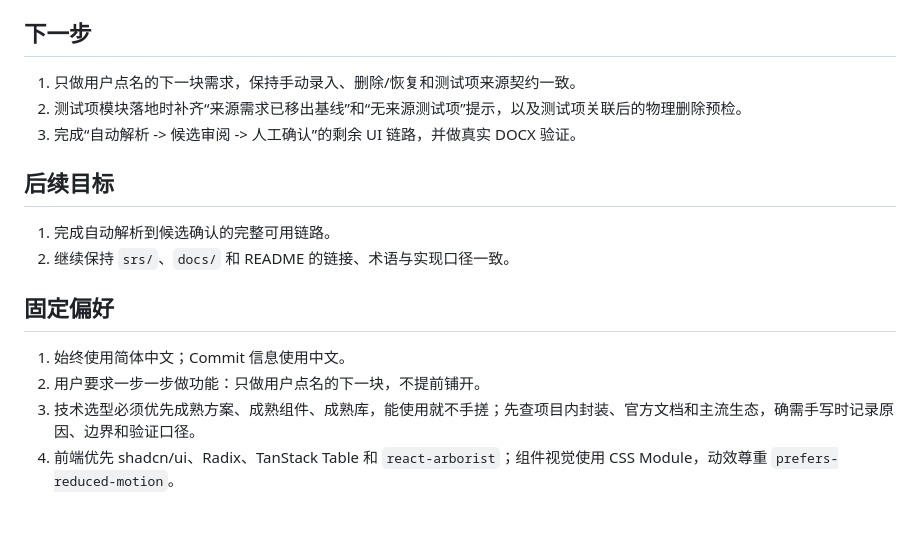
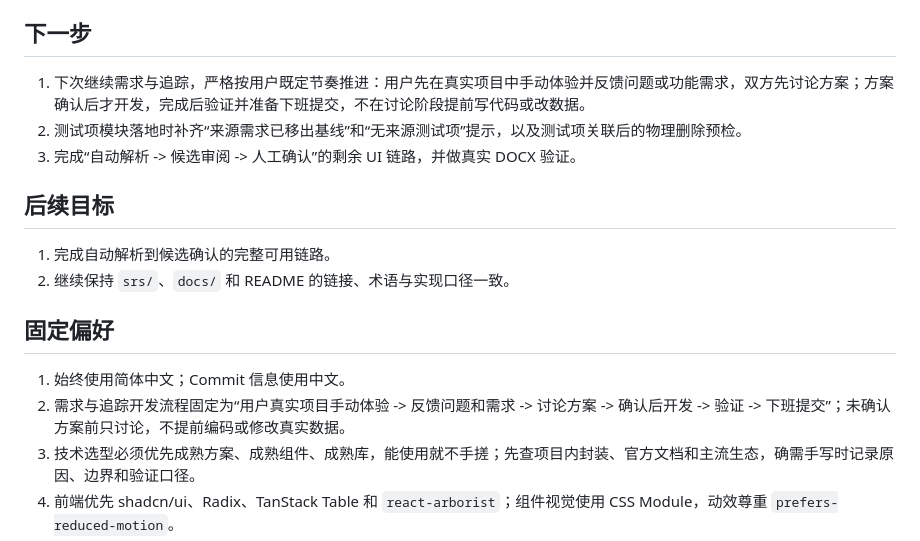
Before and after one commit to ks3356143/meridian, a Markdown page: srs/12-跨会话记忆.md, the part around the change. GitHub-like rendering; blank space fills up the shorter version.

Commit message:
记录需求与追踪协作流程

```diff
--- a/srs/12-跨会话记忆.md
+++ b/srs/12-跨会话记忆.md
@@ -17,7 +17,7 @@
 
 ## 下一步
 
-1. 只做用户点名的下一块需求，保持手动录入、删除/恢复和测试项来源契约一致。
+1. 下次继续需求与追踪，严格按用户既定节奏推进：用户先在真实项目中手动体验并反馈问题或功能需求，双方先讨论方案；方案确认后才开发，完成后验证并准备下班提交，不在讨论阶段提前写代码或改数据。
 2. 测试项模块落地时补齐“来源需求已移出基线”和“无来源测试项”提示，以及测试项关联后的物理删除预检。
 3. 完成“自动解析 -> 候选审阅 -> 人工确认”的剩余 UI 链路，并做真实 DOCX 验证。
 
@@ -29,7 +29,7 @@
 ## 固定偏好
 
 1. 始终使用简体中文；Commit 信息使用中文。
-2. 用户要求一步一步做功能：只做用户点名的下一块，不提前铺开。
+2. 需求与追踪开发流程固定为“用户真实项目手动体验 -> 反馈问题和需求 -> 讨论方案 -> 确认后开发 -> 验证 -> 下班提交”；未确认方案前只讨论，不提前编码或修改真实数据。
 3. 技术选型必须优先成熟方案、成熟组件、成熟库，能使用就不手搓；先查项目内封装、官方文档和主流生态，确需手写时记录原因、边界和验证口径。
 4. 前端优先 shadcn/ui、Radix、TanStack Table 和 `react-arborist`；组件视觉使用 CSS Module，动效尊重 `prefers-reduced-motion`。
 5. 每次功能或修复汇报必须包含实现内容、自动验证、剩余风险和人工浏览器审核步骤。
```
